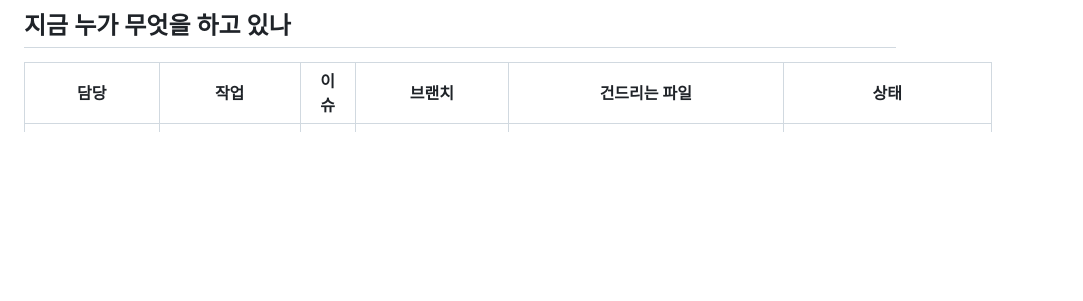
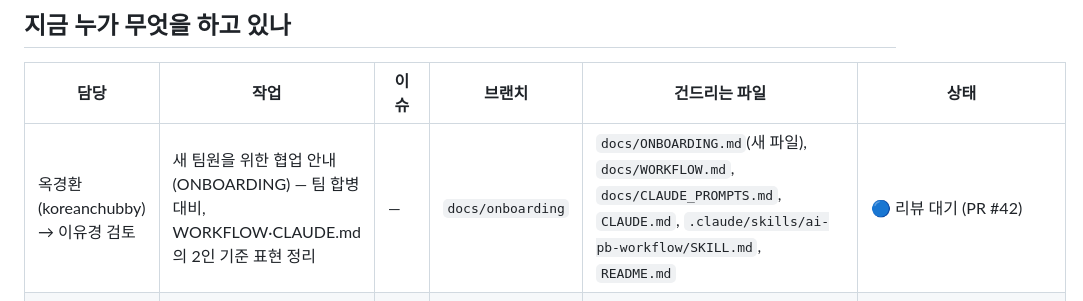
Before and after one commit to koreanchubby/ai-pb, a Markdown page: docs/STATUS.md, the part around the change. GitHub-like rendering; blank space fills up the shorter version.

Commit message:
status: 새 팀원 협업 안내(ONBOARDING) PR #42 리뷰 대기 등록(옥경환)
Co-Authored-By: Claude Sonnet 5.5 <noreply@anthropic.com>

```diff
--- a/docs/STATUS.md
+++ b/docs/STATUS.md
@@ -16,6 +16,7 @@
 
 | 담당 | 작업 | 이슈 | 브랜치 | 건드리는 파일 | 상태 |
 |---|---|---|---|---|---|
+| 옥경환 (koreanchubby) → 이유경 검토 | 새 팀원을 위한 협업 안내(ONBOARDING) — 팀 합병 대비, WORKFLOW·CLAUDE.md의 2인 기준 표현 정리 | — | `docs/onboarding` | `docs/ONBOARDING.md`(새 파일), `docs/WORKFLOW.md`, `docs/CLAUDE_PROMPTS.md`, `CLAUDE.md`, `.claude/skills/ai-pb-workflow/SKILL.md`, `README.md` | 🔵 리뷰 대기 (PR #42) |
 | 이유경 (yukyung16) → 옥경환 확인 | 뉴스 탭 주제별 카드(금리·환율·유가·ETF·반도체·지정학)에 우리 말 요약 기사 추가 (원문 확인 후 우리 제목·요약 + 원문 링크, 'AI 요약' 표시) | PR #37 | `feat/news-brief-cards` | `news-view.js`(카드 추가, **옥경환 파일 — 확인 요청**), `docs/DECISIONS.md` | 🔵 리뷰 대기 (10-15, PR #37 — 옥경환 리뷰 요청). 신뢰 언론사 목록만 표시, 주제별 최소 5건. 데이터 `data/news_curated.json`은 시황 예약 작업(평일 8·16시)이 원문 확인 후 작성해 이 파일만 main에 자동 반영(첫 값 10/9 기사 3건 반영됨) |
 | 이유경 (yukyung16) → 옥경환 확인 | 미리보기 페이지 `/preview/`: 지금 사이트는 그대로 두고 뉴스 탭 변경안(PR #37)과 10월 실제 하우스뷰(7개 기관 합의, TAA 제안 규칙)를 넣은 화면 | PR #38 | `feat/preview-site` | 새 폴더 `preview/`(화면 복사본 — 원본 `index.html`·`app.js`는 안 건드림), `docs/DECISIONS.md` | 🔵 리뷰 대기 (10-16, PR #38 — 옥경환 리뷰 요청). TAA 제안 규칙(계단식 ±2/±1%p, 주식 합계 +3%p 상한) 합의 필요 |
 | 이유경 (yukyung16) → 옥경환 확인 | 한국투자증권 Open API로 미 국채 10년 금리 수집(FRED 대체) + 데일리 시황용 국내 뉴스 후보(로컬 전용) | PR #33 | `feat/kis-api` | `scripts/fetch_news.py`(KIS 부분 추가, **옥경환 파일 — 확인 요청**), 새 `scripts/kis_news_candidates.py`, `tests/test_news.py`, `.github/workflows/news.yml`(env 3줄), `.gitignore`, `docs/DECISIONS.md` | ✅ PR #33 Merge (10-14, 옥경환 리뷰). 후속: PR #35(합의 기록)·#36(FRED 대체·회차 밀림·mock 통일) 리뷰 대기 |
```
